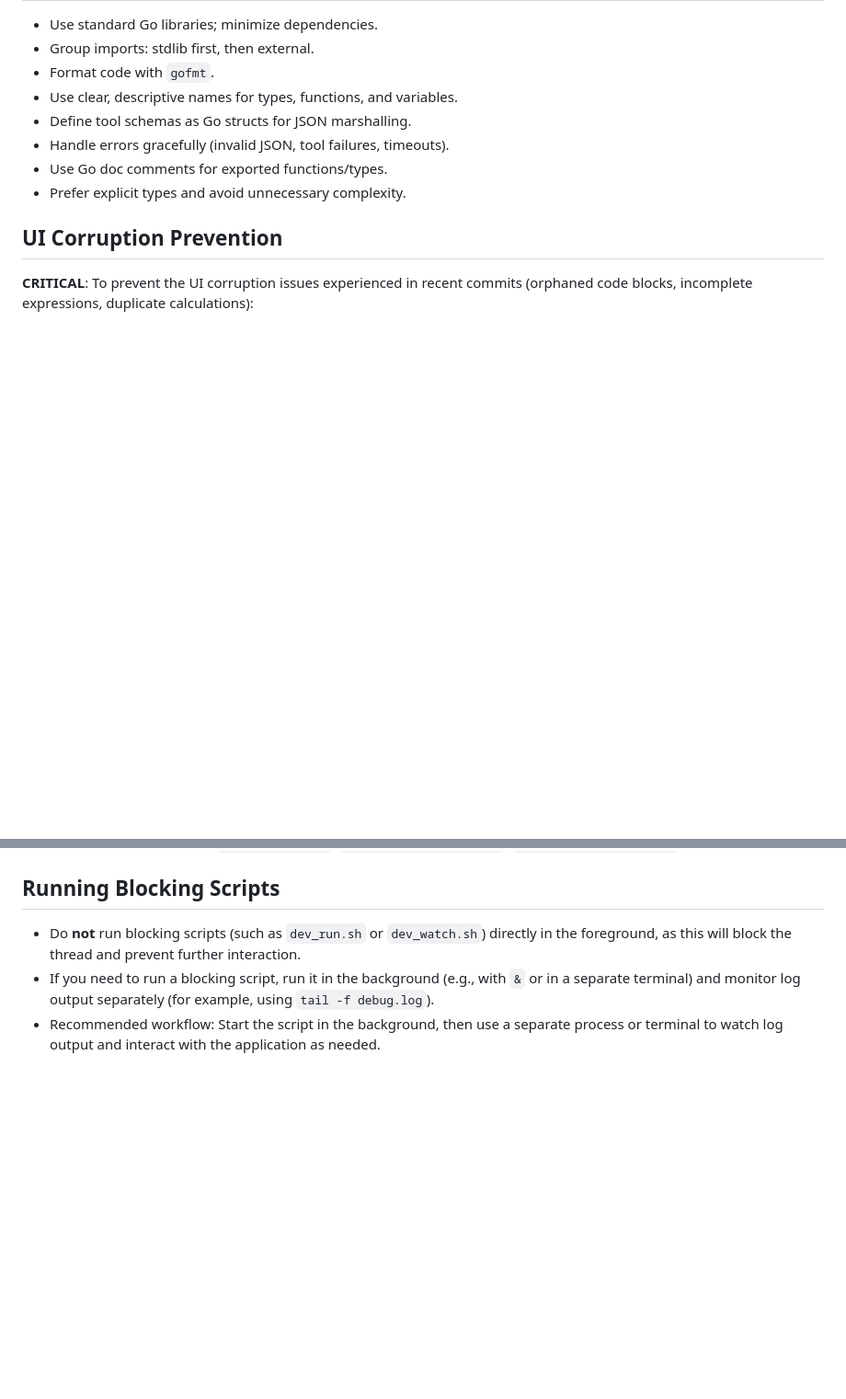
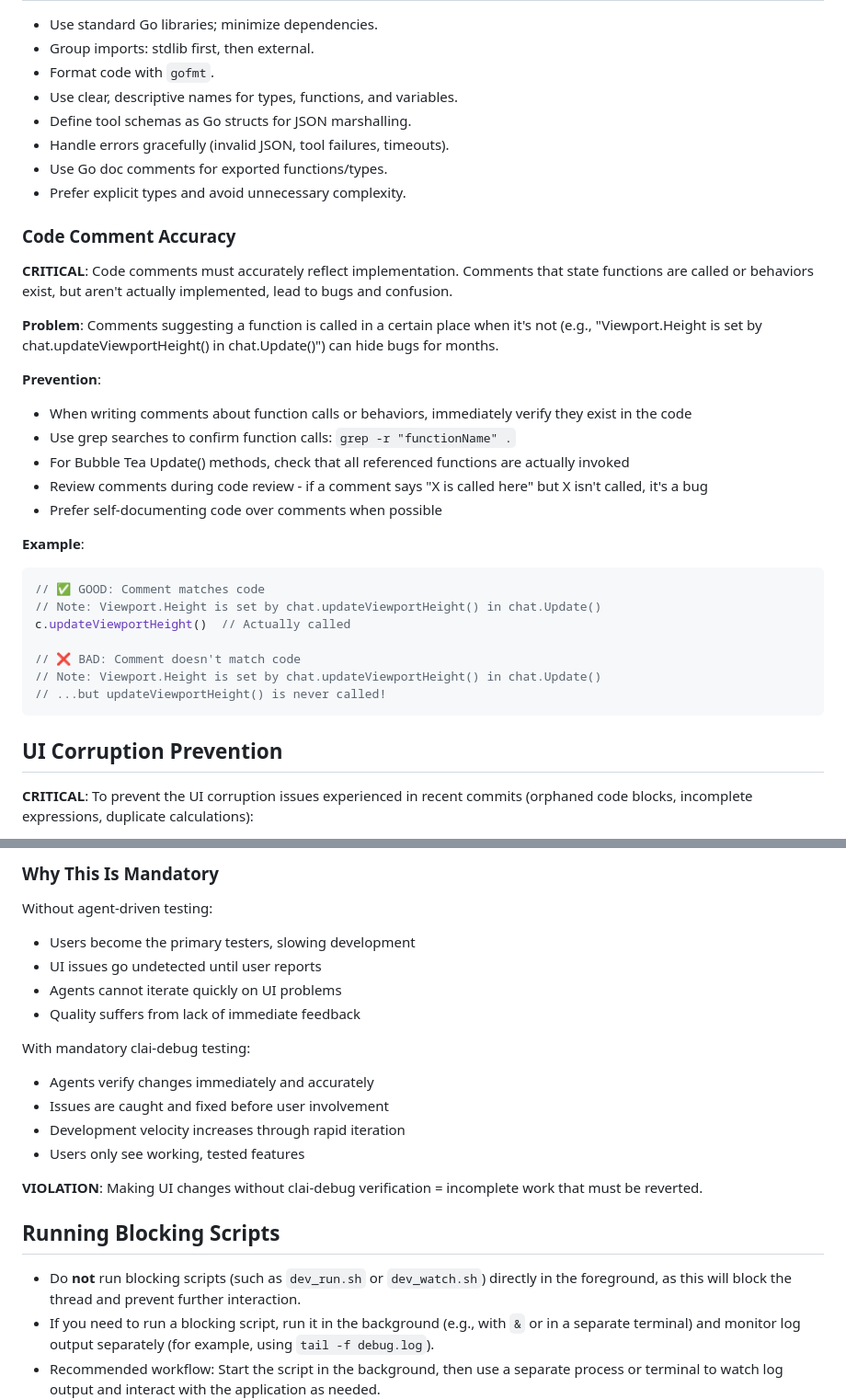
Before and after one commit to jbhicks/clai, a Markdown page: AGENTS.md, 2 parts joined by grey strips. Shown at 92% size. Drawn GitHub-style; blank space fills up the shorter version.

````diff
--- a/AGENTS.md
+++ b/AGENTS.md
@@ -149,6 +149,30 @@ When debugging Bubble Tea TUI rendering problems, layout issues, or terminal dim
 - Handle errors gracefully (invalid JSON, tool failures, timeouts).
 - Use Go doc comments for exported functions/types.
 - Prefer explicit types and avoid unnecessary complexity.
+
+### Code Comment Accuracy
+
+**CRITICAL**: Code comments must accurately reflect implementation. Comments that state functions are called or behaviors exist, but aren't actually implemented, lead to bugs and confusion.
+
+**Problem**: Comments suggesting a function is called in a certain place when it's not (e.g., "Viewport.Height is set by chat.updateViewportHeight() in chat.Update()") can hide bugs for months.
+
+**Prevention**:
+- When writing comments about function calls or behaviors, immediately verify they exist in the code
+- Use grep searches to confirm function calls: `grep -r "functionName" .`
+- For Bubble Tea Update() methods, check that all referenced functions are actually invoked
+- Review comments during code review - if a comment says "X is called here" but X isn't called, it's a bug
+- Prefer self-documenting code over comments when possible
+
+**Example**:
+```go
+// ✅ GOOD: Comment matches code
+// Note: Viewport.Height is set by chat.updateViewportHeight() in chat.Update()
+c.updateViewportHeight()  // Actually called
+
+// ❌ BAD: Comment doesn't match code
+// Note: Viewport.Height is set by chat.updateViewportHeight() in chat.Update()
+// ...but updateViewportHeight() is never called!
+```
 
 ## UI Corruption Prevention
 
@@ -403,3 +499,18 @@ tmux kill-session -t clai-test
+### Why This Is Mandatory
+
+Without agent-driven testing:
+- Users become the primary testers, slowing development
+- UI issues go undetected until user reports
+- Agents cannot iterate quickly on UI problems
+- Quality suffers from lack of immediate feedback
+
+With mandatory clai-debug testing:
+- Agents verify changes immediately and accurately
+- Issues are caught and fixed before user involvement
+- Development velocity increases through rapid iteration
+- Users only see working, tested features
+
+**VIOLATION**: Making UI changes without clai-debug verification = incomplete work that must be reverted.
 
 ## Running Blocking Scripts
 - Do **not** run blocking scripts (such as `dev_run.sh` or `dev_watch.sh`) directly in the foreground, as this will block the thread and prevent further interaction.
````
Also changed, not shown: other parts of AGENTS.md (+72 -0 lines).
